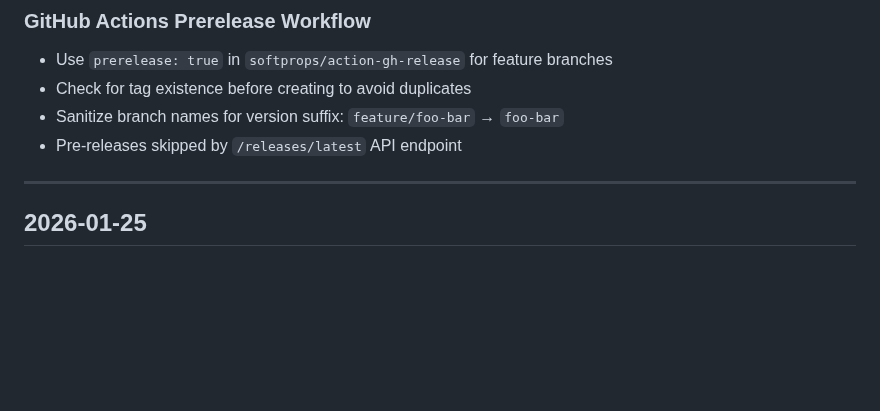
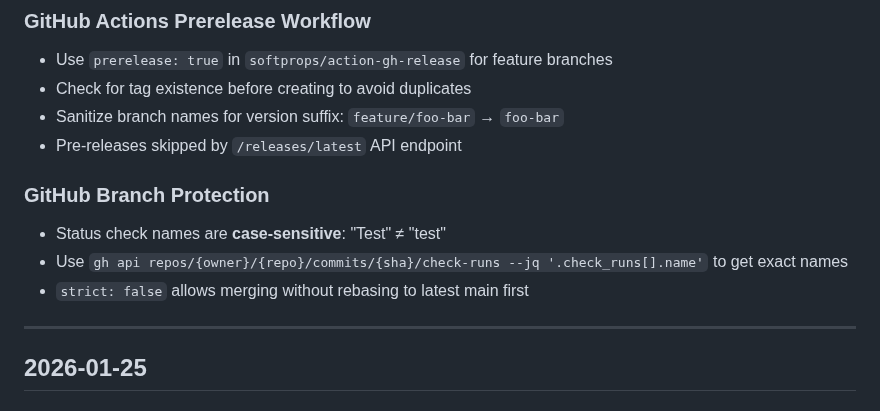
Before and after one commit to shootdaj/claudectl, a Markdown page: docs/LEARNINGS.md, the part around the change. Rendered like a GitHub page; blank space fills up the shorter version.

Commit message:
docs: Add branch protection learnings (#12)
Co-authored-by: Claude Opus 4.5 <noreply@anthropic.com>

```diff
--- a/docs/LEARNINGS.md
+++ b/docs/LEARNINGS.md
@@ -29,6 +29,11 @@ For `rebuild()`: save all archived sessions before wipe, restore after sync.
 - Check for tag existence before creating to avoid duplicates
 - Sanitize branch names for version suffix: `feature/foo-bar` → `foo-bar`
 - Pre-releases skipped by `/releases/latest` API endpoint
+
+### GitHub Branch Protection
+- Status check names are **case-sensitive**: "Test" ≠ "test"
+- Use `gh api repos/{owner}/{repo}/commits/{sha}/check-runs --jq '.check_runs[].name'` to get exact names
+- `strict: false` allows merging without rebasing to latest main first
 
 ---
 
```
